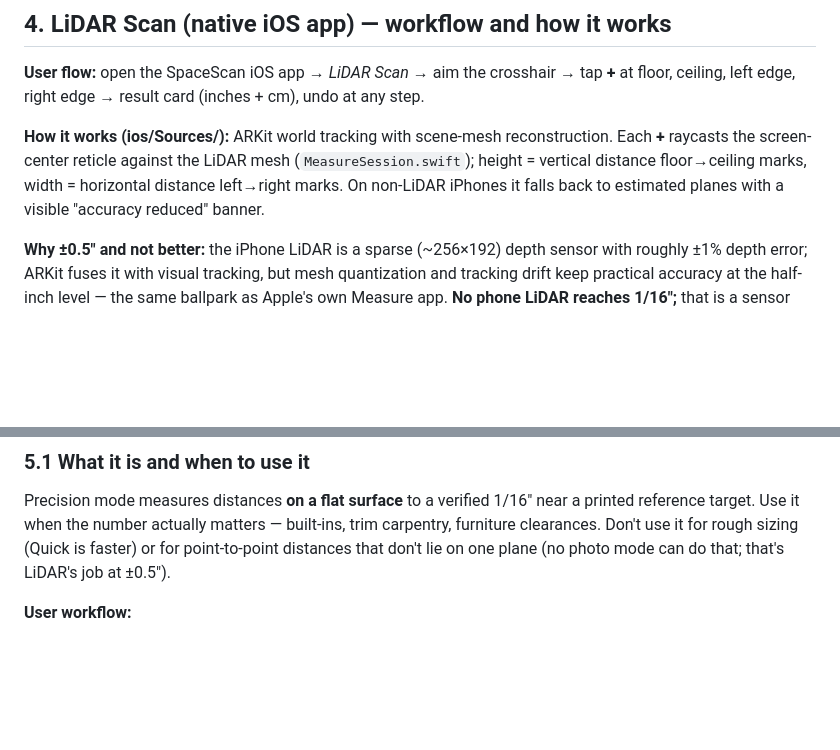
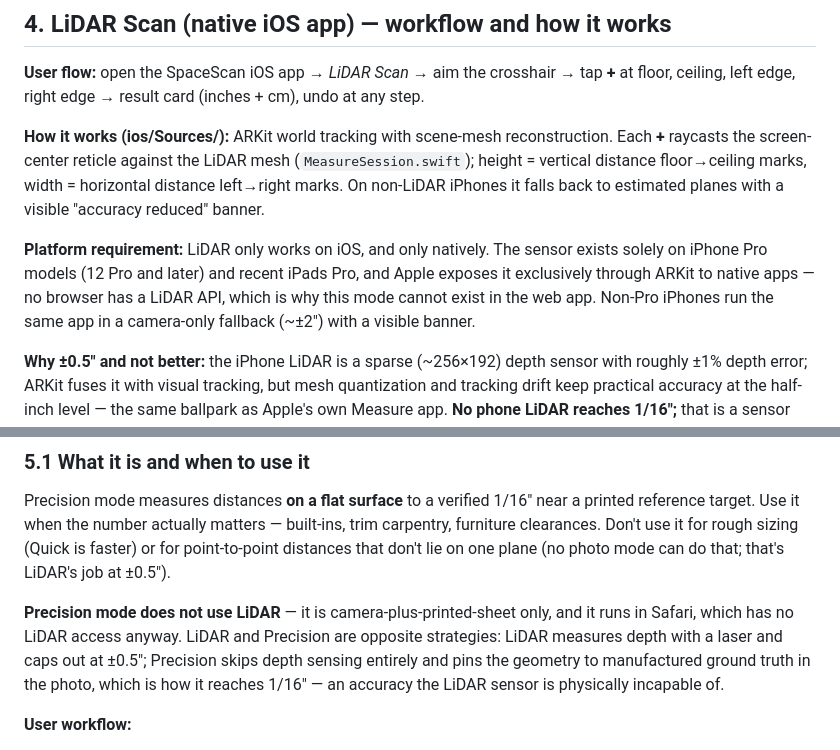
Before and after one commit to salehyahyaa/SoKat, a Markdown page: sokat.md, 2 parts joined by grey strips. GitHub-like rendering; blank space fills up the shorter version.

Commit message:
sokat.md: state explicitly that Precision uses no LiDAR and LiDAR is native-iOS-only
Co-Authored-By: Claude Fable 5 <noreply@anthropic.com>

```diff
--- a/sokat.md
+++ b/sokat.md
@@ -126,6 +126,13 @@ mesh (`MeasureSession.swift`); height = vertical distance floor→ceiling marks,
 width = horizontal distance left→right marks. On non-LiDAR iPhones it falls
 back to estimated planes with a visible "accuracy reduced" banner.
 
+**Platform requirement:** LiDAR only works on iOS, and only natively. The
+sensor exists solely on iPhone Pro models (12 Pro and later) and recent iPads
+Pro, and Apple exposes it exclusively through ARKit to native apps — no
+browser has a LiDAR API, which is why this mode cannot exist in the web app.
+Non-Pro iPhones run the same app in a camera-only fallback (~±2″) with a
+visible banner.
+
 **Why ±0.5″ and not better:** the iPhone LiDAR is a sparse (~256×192) depth
 sensor with roughly ±1% depth error; ARKit fuses it with visual tracking, but
 mesh quantization and tracking drift keep practical accuracy at the half-inch
@@ -146,6 +153,13 @@ near a printed reference target. Use it when the number actually matters —
 built-ins, trim carpentry, furniture clearances. Don't use it for rough sizing
 (Quick is faster) or for point-to-point distances that don't lie on one plane
 (no photo mode can do that; that's LiDAR's job at ±0.5″).
+
+**Precision mode does not use LiDAR** — it is camera-plus-printed-sheet only,
+and it runs in Safari, which has no LiDAR access anyway. LiDAR and Precision
+are opposite strategies: LiDAR measures depth with a laser and caps out at
+±0.5″; Precision skips depth sensing entirely and pins the geometry to
+manufactured ground truth in the photo, which is how it reaches 1/16″ — an
+accuracy the LiDAR sensor is physically incapable of.
 
 **User workflow:**
 
```
